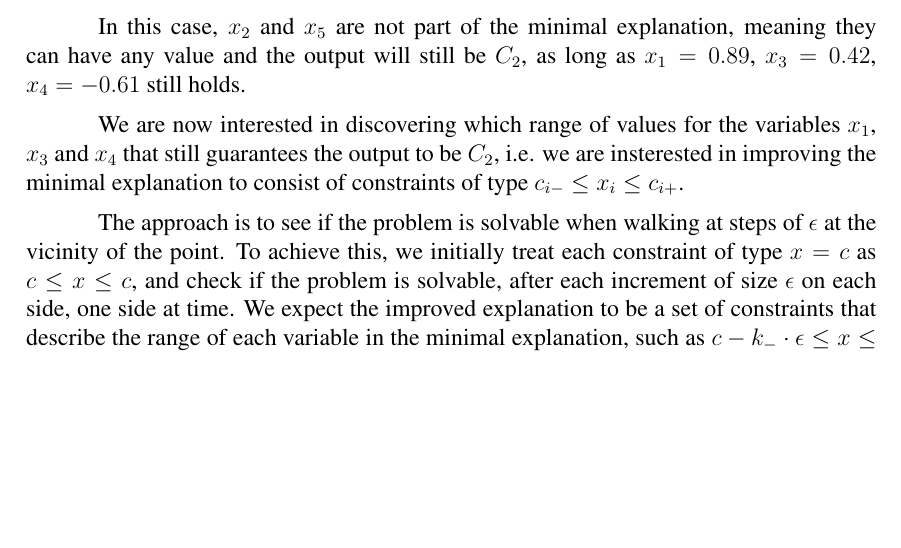
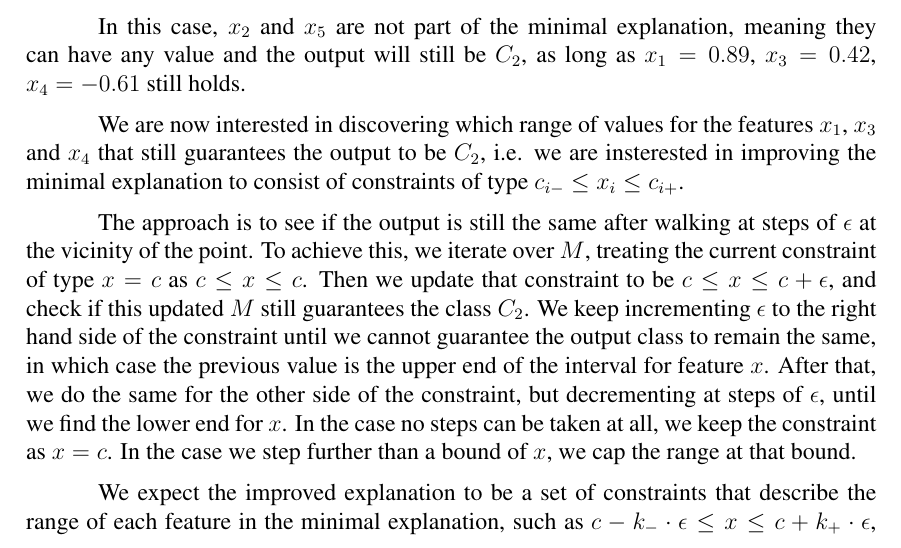
Before and after one commit to tiago-vargas/LabVicia-Paper, a LaTeX paper (main.tex): part of page 1 of 2, cut so that both start at the same text, the shorter picture padded with empty space. Compiled offline with pdfLaTeX.

Commit message:
Describe better how to improve a minimal explanation

```diff
--- a/main.tex
+++ b/main.tex
@@ -48,11 +48,17 @@ M = \{x_1 = 0.89, x_3 = 0.42, x_4 = -0.61\}
 
 In this case, $x_2$ and $x_5$ are not part of the minimal explanation, meaning they can have any value and the output will still be $C_2$, as long as $x_1 = 0.89$, $x_3 = 0.42$, $x_4 = -0.61$ still holds.
 
-We are now interested in discovering which range of values for the variables $x_1$, $x_3$ and $x_4$ that still guarantees the output to be $C_2$, i.e. we are insterested in improving the minimal explanation to consist of constraints of type $c_{i-} \le x_i \le c_{i+}$.
+We are now interested in discovering which range of values for the features $x_1$, $x_3$ and $x_4$ that still guarantees the output to be $C_2$, i.e. we are insterested in improving the minimal explanation to consist of constraints of type $c_{i-} \le x_i \le c_{i+}$.
 
-The approach is to see if the problem is solvable when walking at steps of $\epsilon$ at the vicinity of the point.
-To achieve this, we initially treat each constraint of type $x = c$ as $c \le x \le c$, and check if the problem is solvable, after each increment of size $\epsilon$ on each side, one side at time.
-We expect the improved explanation to be a set of constraints that describe the range of each variable in the minimal explanation, such as $c - k_{-} \cdot \epsilon \le x \le c + k_{+} \cdot \epsilon$, where $k_-$ is the number of steps taken to the left, and $k_+$ is the number of steps taken to the right.
+The approach is to see if the output is still the same after walking at steps of $\epsilon$ at the vicinity of the point.
+To achieve this, we iterate over $M$, treating the current constraint of type $x = c$ as $c \le x \le c$.
+Then we update that constraint to be $c \le x \le c + \epsilon$, and check if this updated $M$ still guarantees the class $C_2$.
+We keep incrementing $\epsilon$ to the right hand side of the constraint until we cannot guarantee the output class to remain the same, in which case the previous value is the upper end of the interval for feature $x$.
+After that, we do the same for the other side of the constraint, but decrementing at steps of $\epsilon$, until we find the lower end for $x$.
+In the case no steps can be taken at all, we keep the constraint as $x = c$.
+In the case we step further than a bound of $x$, we cap the range at that bound.
+
+We expect the improved explanation to be a set of constraints that describe the range of each feature in the minimal explanation, such as $c - k_{-} \cdot \epsilon \le x \le c + k_{+} \cdot \epsilon$, where $k_{-}$ is the number of steps taken to the left, and $k_{+}$ is the number of steps taken to the right.
 
 \begin{algorithm}
 	\caption{Improve the minimal explanation by steps}
```
